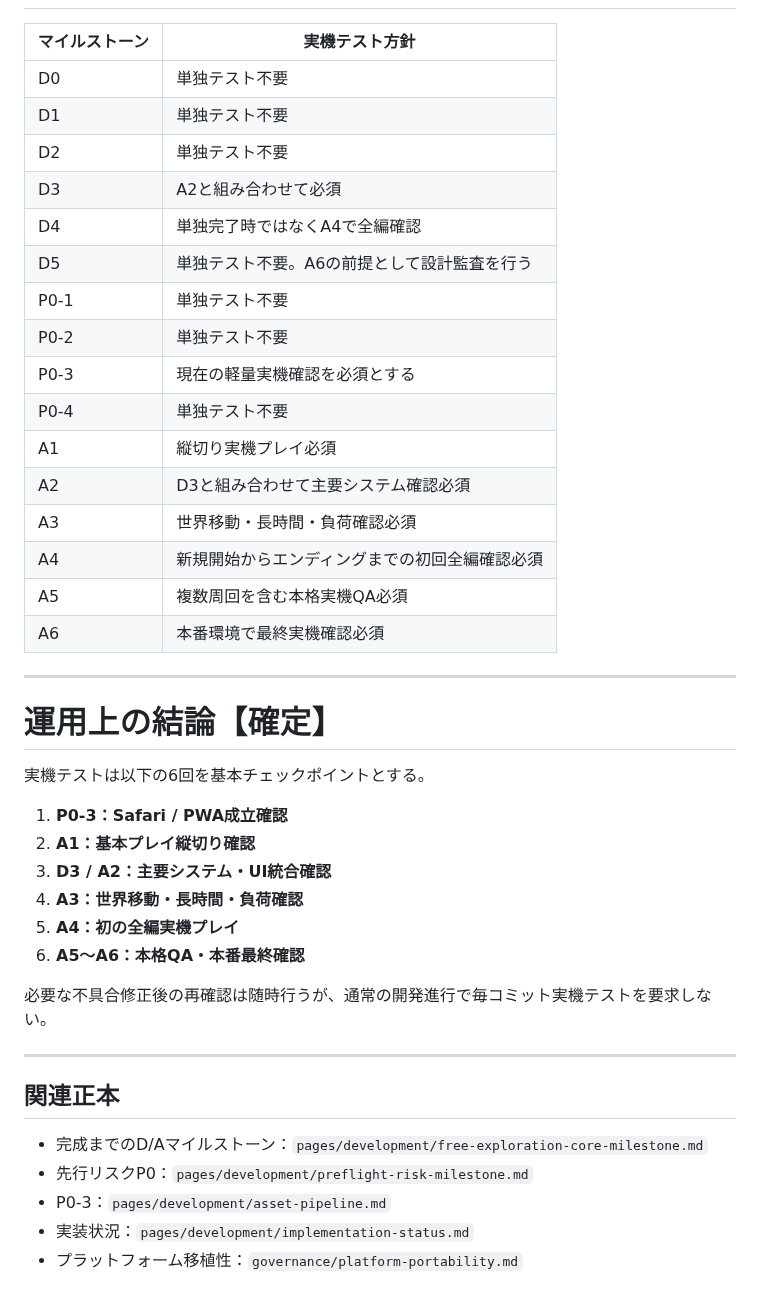
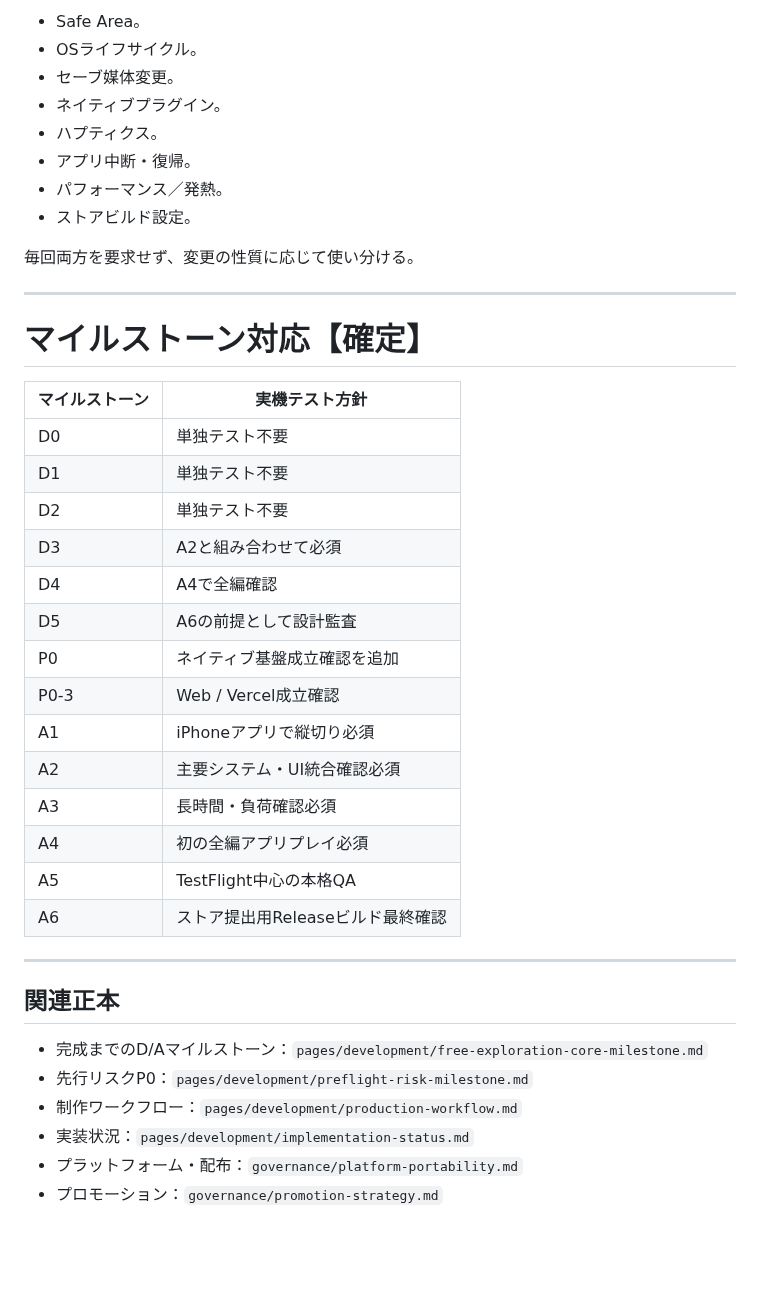
Before and after one commit to fg79sw4nvw-dot/untold-wiki, a Markdown page: pages/development/device-test-strategy.md, the part around one of its changes. Drawn GitHub-style; blank space fills up the shorter version.

```diff
--- a/pages/development/device-test-strategy.md
+++ b/pages/development/device-test-strategy.md
@@ -195,3 +203,17 @@ A6で新規機能を追加するのではなく、リリースを阻害する問
+- Safe Area。
+- OSライフサイクル。
+- セーブ媒体変更。
+- ネイティブプラグイン。
+- ハプティクス。
+- アプリ中断・復帰。
+- パフォーマンス／発熱。
+- ストアビルド設定。
+
+毎回両方を要求せず、変更の性質に応じて使い分ける。
+
+---
+
+# マイルストーン対応【確定】
 
 | マイルストーン | 実機テスト方針 |
 |---|---|
@@ -199,33 +221,16 @@ A6で新規機能を追加するのではなく、リリースを阻害する問
 | D1 | 単独テスト不要 |
 | D2 | 単独テスト不要 |
 | D3 | A2と組み合わせて必須 |
-| D4 | 単独完了時ではなくA4で全編確認 |
-| D5 | 単独テスト不要。A6の前提として設計監査を行う |
-| P0-1 | 単独テスト不要 |
-| P0-2 | 単独テスト不要 |
-| P0-3 | 現在の軽量実機確認を必須とする |
-| P0-4 | 単独テスト不要 |
-| A1 | 縦切り実機プレイ必須 |
-| A2 | D3と組み合わせて主要システム確認必須 |
-| A3 | 世界移動・長時間・負荷確認必須 |
-| A4 | 新規開始からエンディングまでの初回全編確認必須 |
-| A5 | 複数周回を含む本格実機QA必須 |
-| A6 | 本番環境で最終実機確認必須 |
-
----
-
-# 運用上の結論【確定】
-
-実機テストは以下の6回を基本チェックポイントとする。
-
-1. **P0-3：Safari / PWA成立確認**
-2. **A1：基本プレイ縦切り確認**
-3. **D3 / A2：主要システム・UI統合確認**
-4. **A3：世界移動・長時間・負荷確認**
-5. **A4：初の全編実機プレイ**
-6. **A5〜A6：本格QA・本番最終確認**
-
-必要な不具合修正後の再確認は随時行うが、通常の開発進行で毎コミット実機テストを要求しない。
+| D4 | A4で全編確認 |
+| D5 | A6の前提として設計監査 |
+| P0 | ネイティブ基盤成立確認を追加 |
+| P0-3 | Web / Vercel成立確認 |
+| A1 | iPhoneアプリで縦切り必須 |
+| A2 | 主要システム・UI統合確認必須 |
+| A3 | 長時間・負荷確認必須 |
+| A4 | 初の全編アプリプレイ必須 |
+| A5 | TestFlight中心の本格QA |
+| A6 | ストア提出用Releaseビルド最終確認 |
 
 ---
 
@@ -233,6 +238,7 @@ A6で新規機能を追加するのではなく、リリースを阻害する問
 
 - 完成までのD/Aマイルストーン：`pages/development/free-exploration-core-milestone.md`
 - 先行リスクP0：`pages/development/preflight-risk-milestone.md`
-- P0-3：`pages/development/asset-pipeline.md`
+- 制作ワークフロー：`pages/development/production-workflow.md`
 - 実装状況：`pages/development/implementation-status.md`
-- プラットフォーム移植性：`governance/platform-portability.md`
+- プラットフォーム・配布：`governance/platform-portability.md`
+- プロモーション：`governance/promotion-strategy.md`
```
Also changed, not shown: other parts of pages/development/device-test-strategy.md (+87 -79 lines).
